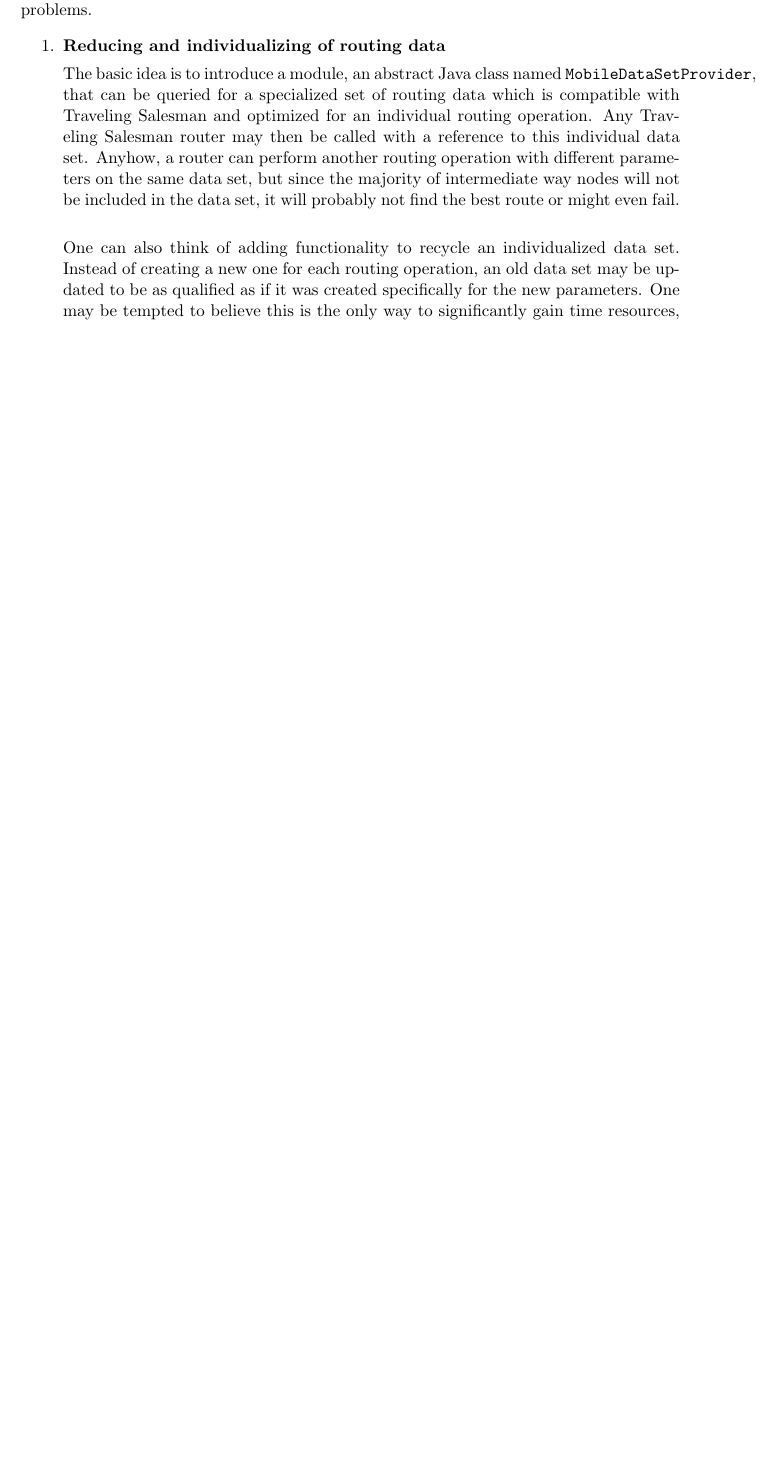
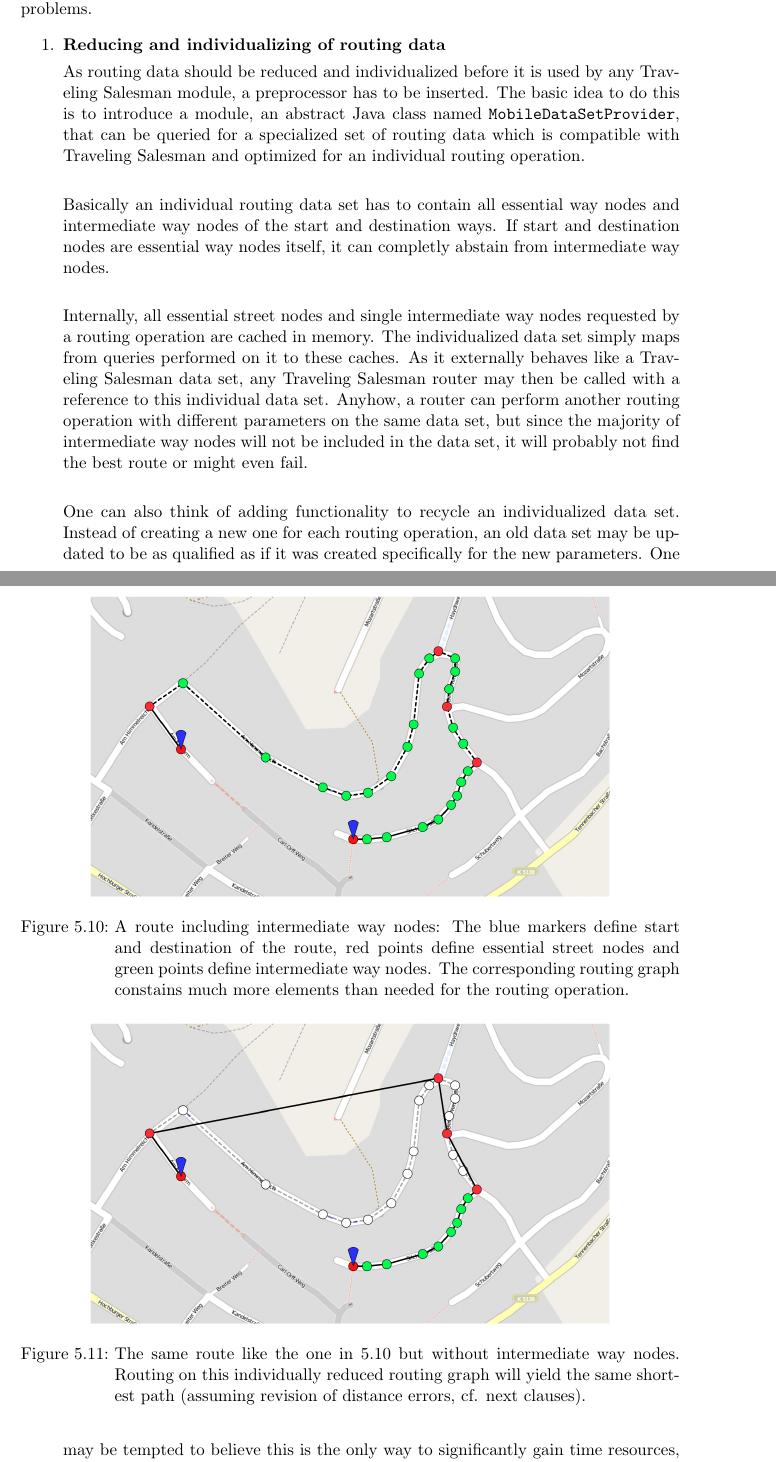
Before and after one commit to mrtazz/kangaroo, a LaTeX thesis (doc/document/kangaroo.tex, which reads doc/document/chapters/routing_mobiletsm.tex): part of page 31 of 41 before the commit and two parts of pages 31 and 32 of 43 after it, the two joined at a grey line, cut so that both start at the same text, the shorter picture padded with empty space. Compiled offline with pdfLaTeX.

Commit message:
added figures to documentation, revised slides in presentation

```diff
--- a/doc/document/chapters/routing_mobiletsm.tex
+++ b/doc/document/chapters/routing_mobiletsm.tex
@@ -35,7 +35,25 @@ As just explained in the previous section, three main issues have to be handled:
 \begin{enumerate}
 	\item \textbf{Reducing and individualizing of routing data}
 
-The basic idea is to introduce a module, an abstract Java class named \texttt{MobileDataSetProvider}, that can be queried for a specialized set of routing data which is compatible with Traveling Salesman and optimized for an individual routing operation. Any Traveling Salesman router may then be called with a reference to this individual data set. Anyhow, a router can perform another routing operation with different parameters on the same data set, but since the majority of intermediate way nodes will not be included in the data set, it will probably not find the best route or might even fail.\newline
+As routing data should be reduced and individualized before it is used by any Traveling Salesman module, a preprocessor has to be inserted. The basic idea to do this is to introduce a module, an abstract Java class named \texttt{MobileDataSetProvider}, that can be queried for a specialized set of routing data which is compatible with Traveling Salesman and optimized for an individual routing operation.\newline
+
+Basically an individual routing data set has to contain all essential way nodes and intermediate way nodes of the start and destination ways. If start and destination nodes are essential way nodes itself, it can completly abstain from intermediate way nodes.\newline
+
+\begin{figure}[h!]
+	\centering
+	\includegraphics[width=12cm]{pics/routing_data.png}
+	\caption{A route including intermediate way nodes: The blue markers define start and destination of the route, red points define essential street nodes and green points define intermediate way nodes. The corresponding routing graph constains much more elements than needed for the routing operation.}
+	\label{fig:routing_data}
+\end{figure}
+
+\begin{figure}[h!]
+	\centering
+	\includegraphics[width=12cm]{pics/routing_data_2.png}
+	\caption{The same route like the one in \ref{fig:routing_data} but without intermediate way nodes. Routing on this individually reduced routing graph will yield the same shortest path (assuming revision of distance errors, cf. next clauses).}
+	\label{fig:routing_data_2}
+\end{figure}
+
+Internally, all essential street nodes and single intermediate way nodes requested by a routing operation are cached in memory. The individualized data set simply maps from queries performed on it to these caches. As it externally behaves like a Traveling Salesman data set, any Traveling Salesman router may then be called with a reference to this individual data set. Anyhow, a router can perform another routing operation with different parameters on the same data set, but since the majority of intermediate way nodes will not be included in the data set, it will probably not find the best route or might even fail.\newline
 
 One can also think of adding functionality to recycle an individualized data set. Instead of creating a new one for each routing operation, an old data set may be updated to be as qualified as if it was created specifically for the new parameters. One may be tempted to believe this is the only way to significantly gain time resources, but we will show that in fact our implementation exploits major improvements without this feature.\newline
 
```
Also changed, not shown: doc/document/chapters/dayplan.tex (+8 -1 lines), doc/document/pics/compliance_check.png (added), doc/document/pics/consistency_check.png (added), doc/document/pics/nearest_node_cache.png (added), doc/document/pics/routing_data.png (added), doc/document/pics/routing_data_2.png (added), doc/presentation/map.graffle/QuickLook/Preview.pdf, doc/presentation/nearest_node_cache.png (added), doc/document/chapters/routing_mobiletsm.tex (11 more changed lines), 1 other file.
